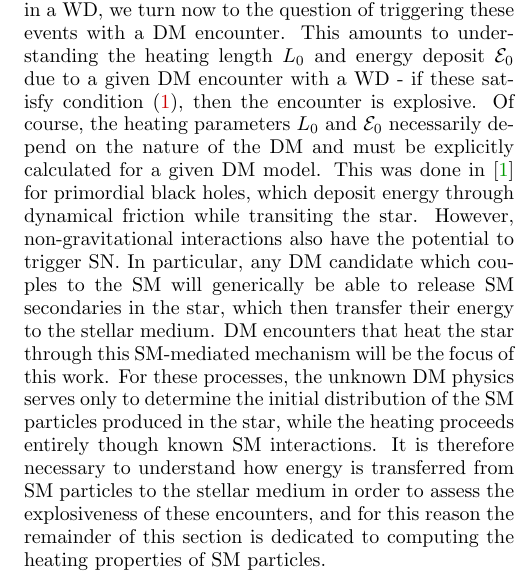
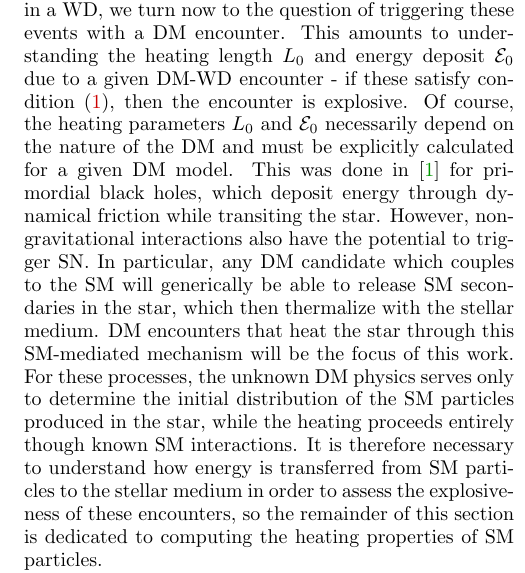
Before and after one commit to vijayoct27/Qballs, a LaTeX paper (White Dwarf Particle Detector.tex): part of one column of page 3 of 13, cut so that both start at the same text. Compiled offline with pdfLaTeX; a LaTeX package or settings file that is missing is left out.

Commit message:
minor trimming

```diff
--- a/White Dwarf Particle Detector.tex
+++ b/White Dwarf Particle Detector.tex
@@ -168,14 +168,14 @@ As a result, understanding the heating length $L_0$ of a process is critical to
 \label{sec:SMHeating}
 
 Having reviewed the requirements for runaway fusion in a WD, we turn now to the question of triggering these events with a DM encounter.
-This amounts to understanding the heating length $L_0$ and energy deposit $\Ez$ due to a given DM encounter with a WD - if these satisfy condition \eqref{eq:boom}, then the encounter is explosive.
+This amounts to understanding the heating length $L_0$ and energy deposit $\Ez$ due to a given DM-WD encounter - if these satisfy condition \eqref{eq:boom}, then the encounter is explosive.
 Of course, the heating parameters $L_0$ and $\Ez$ necessarily depend on the nature of the DM and must be explicitly calculated for a given DM model.
 This was done in \cite{Graham:2015apa} for primordial black holes, which deposit energy through dynamical friction while transiting the star.
 However, non-gravitational interactions also have the potential to trigger SN.
-In particular, any DM candidate which couples to the SM will generically be able to release SM secondaries in the star, which then transfer their energy to the stellar medium.
+In particular, any DM candidate which couples to the SM will generically be able to release SM secondaries in the star, which then thermalize with the stellar medium.
 DM encounters that heat the star through this SM-mediated mechanism will be the focus of this work.
 For these processes, the unknown DM physics serves only to determine the initial distribution of the SM particles produced in the star, while the heating proceeds entirely though known SM interactions.
-It is therefore necessary to understand how energy is transferred from SM particles to the stellar medium in order to assess the explosiveness of these encounters, and for this reason the remainder of this section is dedicated to computing the heating properties of SM particles.
+It is therefore necessary to understand how energy is transferred from SM particles to the stellar medium in order to assess the explosiveness of these encounters, so the remainder of this section is dedicated to computing the heating properties of SM particles.
 
 We will consider a primitive process that releases $N$ SM particles of species $i$, each with energy $\epsilon$.
 We begin by considering the heating due to a single released SM particle of energy $\epsilon$ and species $i$, which is most accurately described by the shape of the resulting temperature profile.
```
Also changed, not shown: White Dwarf Particle Detector.pdf.
